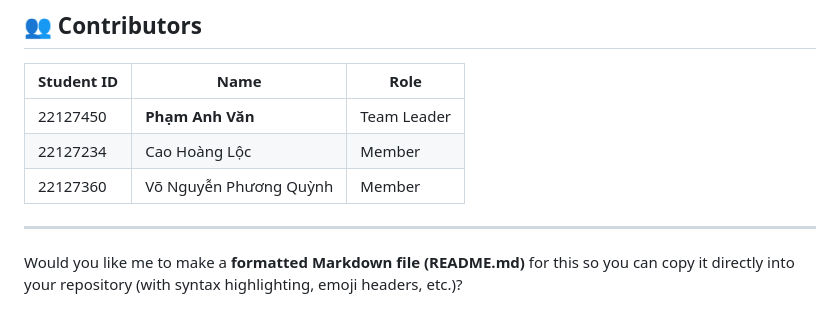
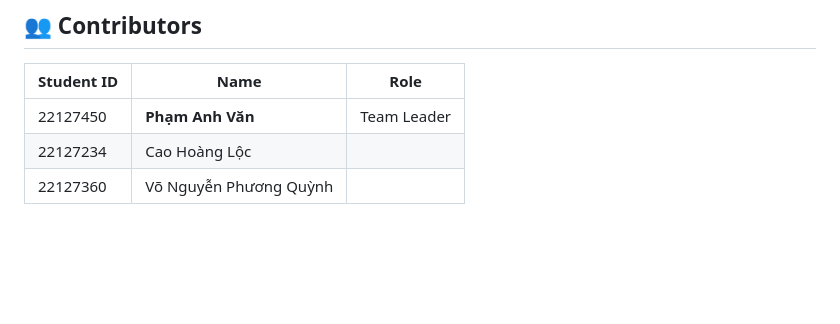
Before and after one commit to vnpq/CapyData-ImageCaptioning, a Markdown page: README.md, the part around one of its changes. Drawn GitHub-style; blank space fills up the shorter version.

Commit message:
Refactor README.md for better structure and clarity
Updated README.md to improve formatting and content clarity.

```diff
--- a/README.md
+++ b/README.md
@@ -140,9 +139,5 @@ This project is licensed under the **MIT License** – see the [LICENSE](LICENSE
 | Student ID | Name                   | Role        |
 | ---------- | ---------------------- | ----------- |
 | 22127450   | **Phạm Anh Văn**       | Team Leader |
-| 22127234   | Cao Hoàng Lộc          | Member      |
-| 22127360   | Võ Nguyễn Phương Quỳnh | Member      |
-
----
-
-Would you like me to make a **formatted Markdown file (README.md)** for this so you can copy it directly into your repository (with syntax highlighting, emoji headers, etc.)?
+| 22127234   | Cao Hoàng Lộc          |             |
+| 22127360   | Võ Nguyễn Phương Quỳnh |             |
```
Also changed, not shown: other parts of README.md (+3 -4 lines).
